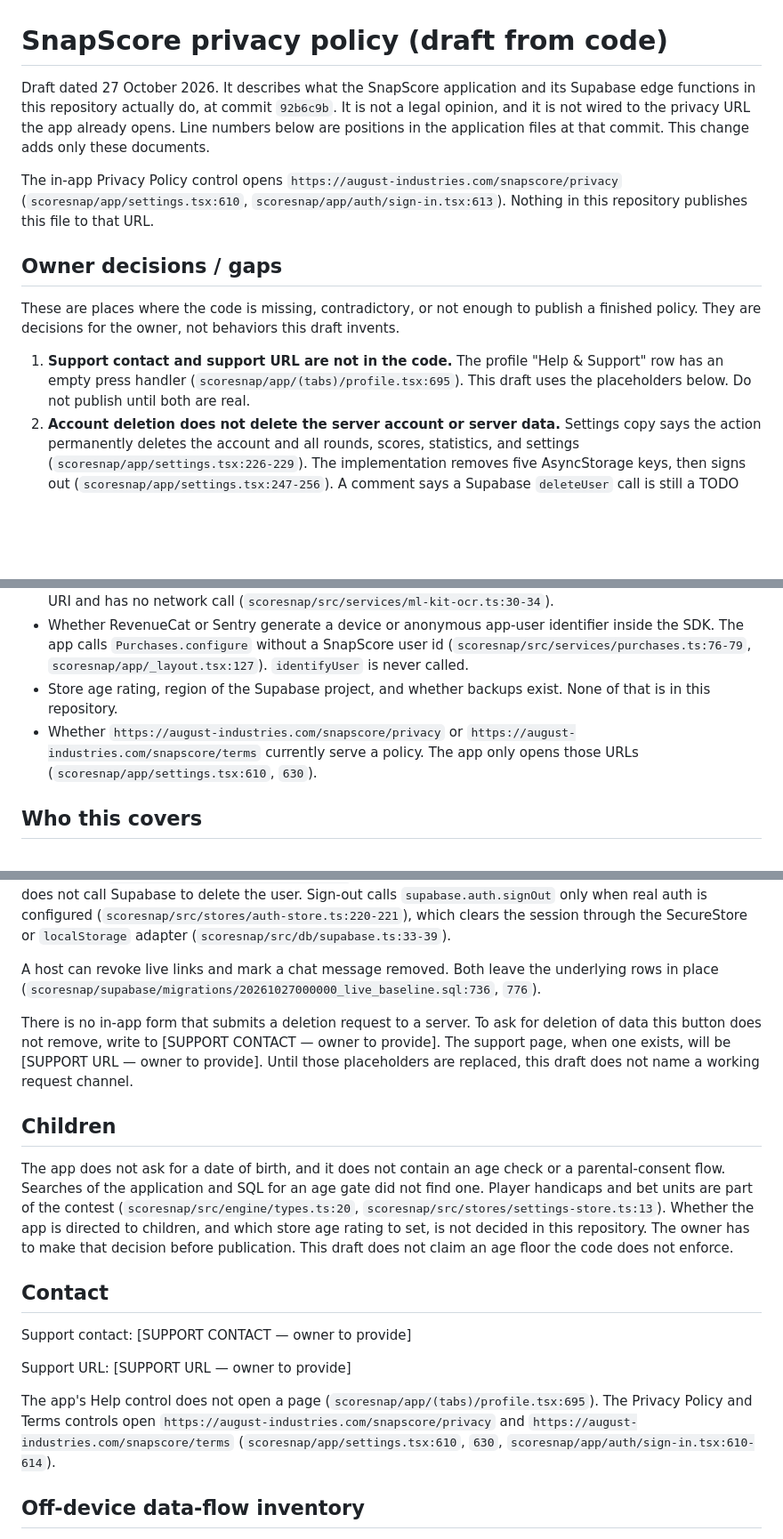
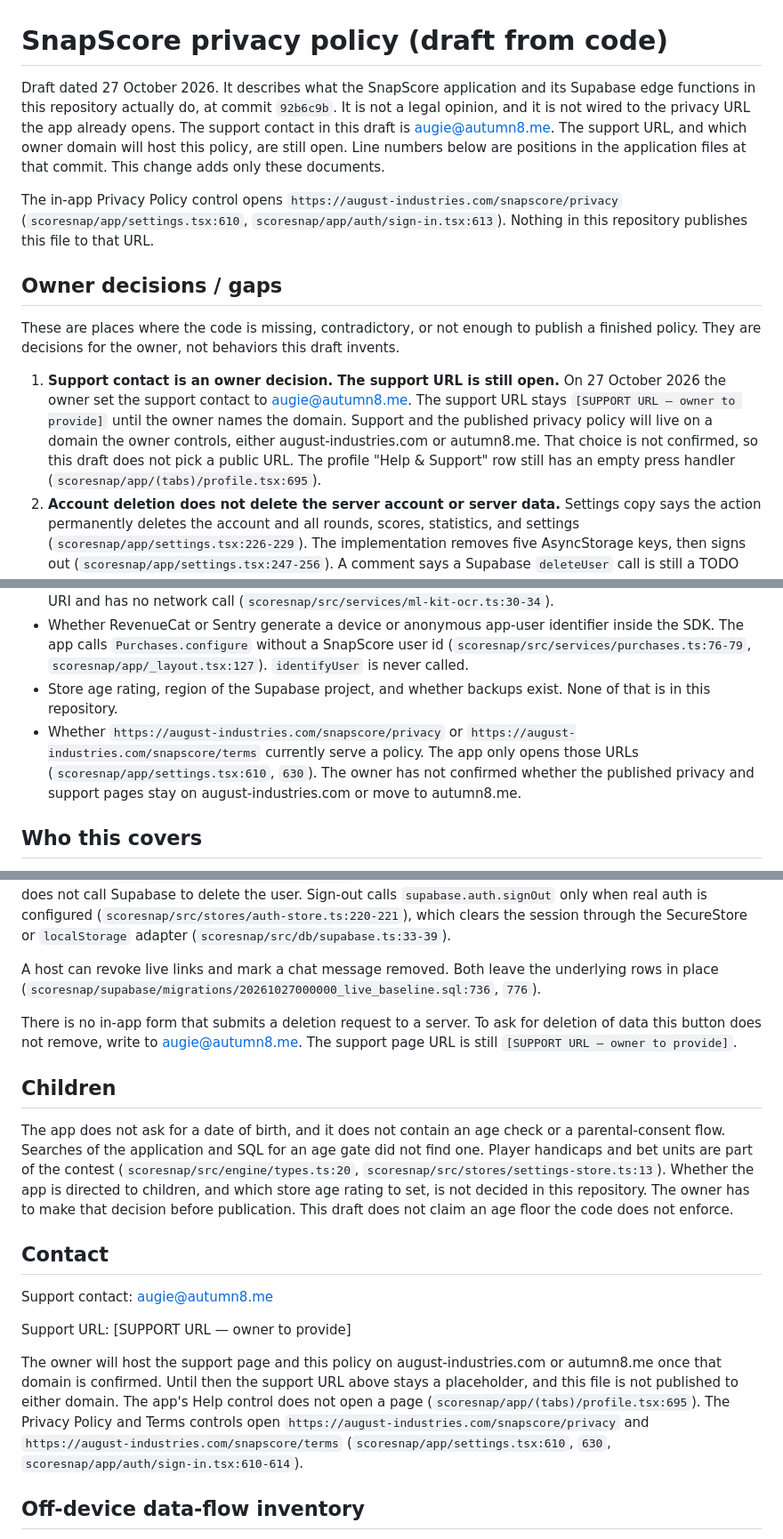
Before and after one commit to augsmog/QuickScore, a Markdown page: scoresnap/docs/privacy-policy.md, 3 parts joined by grey strips. Shown at 89% size. GitHub-like rendering; blank space fills up the shorter version.

Commit message:
Set the privacy-policy support contact to augie@autumn8.me.
Leave the support URL as a placeholder until the owner confirms whether
the published support and privacy pages live on august-industries.com
or autumn8.me.

Co-authored-by: augsmog <augsmog@users.noreply.github.com>

```diff
--- a/scoresnap/docs/privacy-policy.md
+++ b/scoresnap/docs/privacy-policy.md
@@ -1,6 +1,6 @@
 # SnapScore privacy policy (draft from code)
 
-Draft dated 27 October 2026. It describes what the SnapScore application and its Supabase edge functions in this repository actually do, at commit `92b6c9b`. It is not a legal opinion, and it is not wired to the privacy URL the app already opens. Line numbers below are positions in the application files at that commit. This change adds only these documents.
+Draft dated 27 October 2026. It describes what the SnapScore application and its Supabase edge functions in this repository actually do, at commit `92b6c9b`. It is not a legal opinion, and it is not wired to the privacy URL the app already opens. The support contact in this draft is augie@autumn8.me. The support URL, and which owner domain will host this policy, are still open. Line numbers below are positions in the application files at that commit. This change adds only these documents.
 
 The in-app Privacy Policy control opens `https://august-industries.com/snapscore/privacy` (`scoresnap/app/settings.tsx:610`, `scoresnap/app/auth/sign-in.tsx:613`). Nothing in this repository publishes this file to that URL.
 
@@ -8,7 +8,7 @@ The in-app Privacy Policy control opens `https://august-industries.com/snapscore
 
 These are places where the code is missing, contradictory, or not enough to publish a finished policy. They are decisions for the owner, not behaviors this draft invents.
 
-1. **Support contact and support URL are not in the code.** The profile "Help & Support" row has an empty press handler (`scoresnap/app/(tabs)/profile.tsx:695`). This draft uses the placeholders below. Do not publish until both are real.
+1. **Support contact is an owner decision. The support URL is still open.** On 27 October 2026 the owner set the support contact to augie@autumn8.me. The support URL stays `[SUPPORT URL — owner to provide]` until the owner names the domain. Support and the published privacy policy will live on a domain the owner controls, either august-industries.com or autumn8.me. That choice is not confirmed, so this draft does not pick a public URL. The profile "Help & Support" row still has an empty press handler (`scoresnap/app/(tabs)/profile.tsx:695`).
 2. **Account deletion does not delete the server account or server data.** Settings copy says the action permanently deletes the account and all rounds, scores, statistics, and settings (`scoresnap/app/settings.tsx:226-229`). The implementation removes five AsyncStorage keys, then signs out (`scoresnap/app/settings.tsx:247-256`). A comment says a Supabase `deleteUser` call is still a TODO (`scoresnap/app/settings.tsx:254-255`). There is no deletion job for `profiles`, `published_rounds`, `round_messages`, `marketing_events`, `revenue_events`, `share_links`, course-search cache, or auth users.
 3. **The local wipe misses keys the app actually writes.** It removes `snapscore-scan` (`scoresnap/app/settings.tsx:250`). The scan store key is `snapscore-scans` (`scoresnap/src/stores/scan-store.ts:66`). It does not remove `snapscore-guest` (`scoresnap/src/stores/guest-store.ts:13`), `snapscore.chat.session.v1`, or `snapscore.chat.name.v1` (`scoresnap/src/services/live-chat.ts:6-7`).
 4. **Sign-out rewrites some of the keys the wipe just removed.** `signOut` clears the in-memory auth session and calls `resetAll` on contests (`scoresnap/src/stores/auth-store.ts:220-232`). Both stores persist back to AsyncStorage (`scoresnap/src/stores/auth-store.ts:239-247`, `scoresnap/src/stores/contest-store.ts:352-355`).
@@ -35,7 +35,7 @@ These are places where the code is missing, contradictory, or not enough to publ
 - Whether ML Kit's native binary contacts Google. The wrapper calls `TextRecognition.recognize` on a local URI and has no network call (`scoresnap/src/services/ml-kit-ocr.ts:30-34`).
 - Whether RevenueCat or Sentry generate a device or anonymous app-user identifier inside the SDK. The app calls `Purchases.configure` without a SnapScore user id (`scoresnap/src/services/purchases.ts:76-79`, `scoresnap/app/_layout.tsx:127`). `identifyUser` is never called.
 - Store age rating, region of the Supabase project, and whether backups exist. None of that is in this repository.
-- Whether `https://august-industries.com/snapscore/privacy` or `https://august-industries.com/snapscore/terms` currently serve a policy. The app only opens those URLs (`scoresnap/app/settings.tsx:610`, `630`).
+- Whether `https://august-industries.com/snapscore/privacy` or `https://august-industries.com/snapscore/terms` currently serve a policy. The app only opens those URLs (`scoresnap/app/settings.tsx:610`, `630`). The owner has not confirmed whether the published privacy and support pages stay on august-industries.com or move to autumn8.me.
 
 ## Who this covers
 
@@ -198,7 +198,7 @@ The settings screen offers Delete Account. After two confirms it removes `snapsc
 
 A host can revoke live links and mark a chat message removed. Both leave the underlying rows in place (`scoresnap/supabase/migrations/20261027000000_live_baseline.sql:736`, `776`).
 
-There is no in-app form that submits a deletion request to a server. To ask for deletion of data this button does not remove, write to [SUPPORT CONTACT — owner to provide]. The support page, when one exists, will be [SUPPORT URL — owner to provide]. Until those placeholders are replaced, this draft does not name a working request channel.
+There is no in-app form that submits a deletion request to a server. To ask for deletion of data this button does not remove, write to augie@autumn8.me. The support page URL is still `[SUPPORT URL — owner to provide]`.
 
 ## Children
 
@@ -206,11 +206,11 @@ The app does not ask for a date of birth, and it does not contain an age check o
 
 ## Contact
 
-Support contact: [SUPPORT CONTACT — owner to provide]
+Support contact: augie@autumn8.me
 
 Support URL: [SUPPORT URL — owner to provide]
 
-The app's Help control does not open a page (`scoresnap/app/(tabs)/profile.tsx:695`). The Privacy Policy and Terms controls open `https://august-industries.com/snapscore/privacy` and `https://august-industries.com/snapscore/terms` (`scoresnap/app/settings.tsx:610`, `630`, `scoresnap/app/auth/sign-in.tsx:610-614`).
+The owner will host the support page and this policy on august-industries.com or autumn8.me once that domain is confirmed. Until then the support URL above stays a placeholder, and this file is not published to either domain. The app's Help control does not open a page (`scoresnap/app/(tabs)/profile.tsx:695`). The Privacy Policy and Terms controls open `https://august-industries.com/snapscore/privacy` and `https://august-industries.com/snapscore/terms` (`scoresnap/app/settings.tsx:610`, `630`, `scoresnap/app/auth/sign-in.tsx:610-614`).
 
 ## Off-device data-flow inventory
 
```
Also changed, not shown: scoresnap/docs/app-store-privacy-labels.md (+1 -1 lines).
